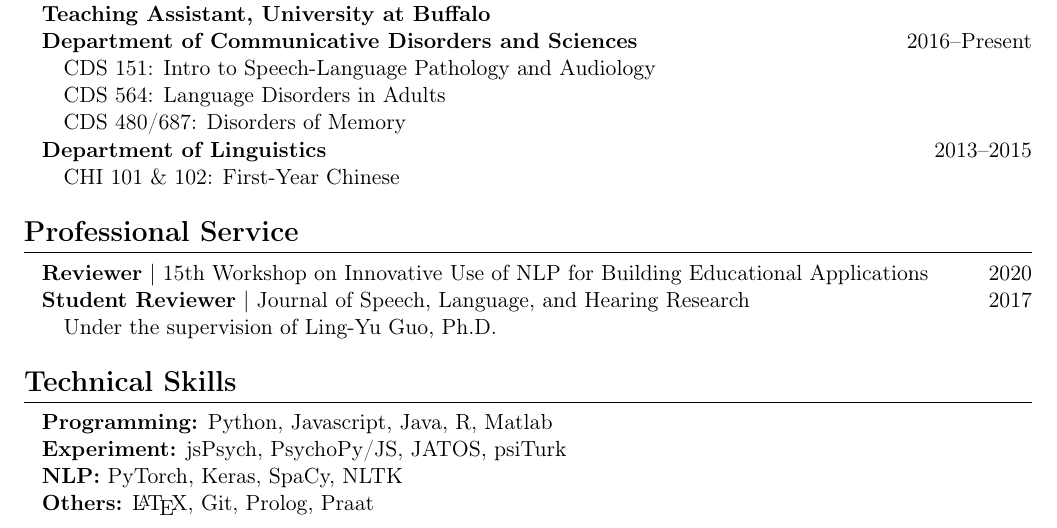
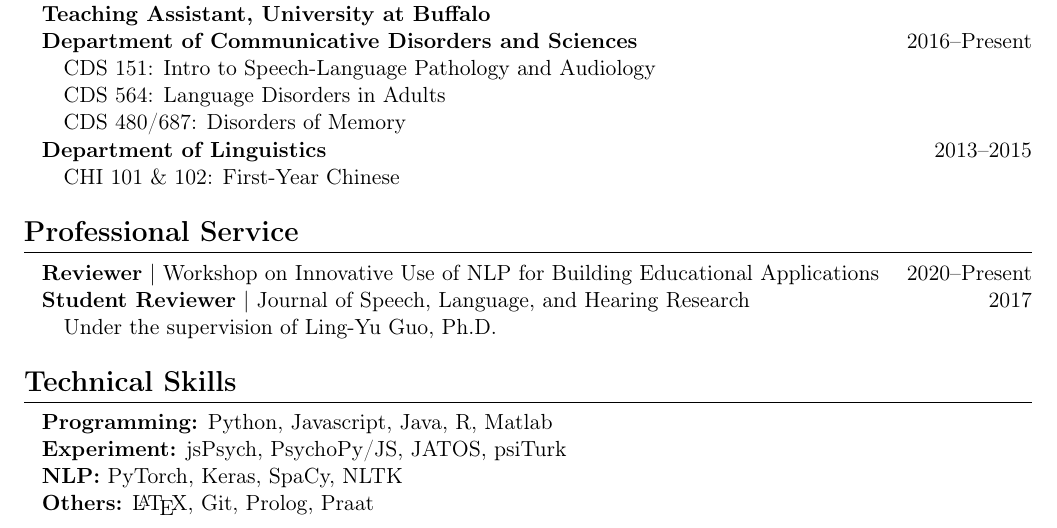
Before and after one commit to mengyangq/mengyangq.github.io, a LaTeX CV (cv/mengyang_cv.tex): part of page 2 of 2, cut so that both start at the same text. Compiled offline with pdfLaTeX.

Commit message:
Wed Dec  2 10:34:20 EST 2020

```diff
--- a/cv/mengyang_cv.tex
+++ b/cv/mengyang_cv.tex
@@ -149,7 +149,7 @@ Wolfgang W{\"o}lck Outstanding Graduating Senior Award, \$250 \hfill 2013
 
 \cvsection{Professional Service}
 
-\textbf{Reviewer} | 15th Workshop on Innovative Use of NLP for Building Educational Applications \hfill 2020
+\textbf{Reviewer} | Workshop on Innovative Use of NLP for Building Educational Applications \hfill 2020--Present
 
 \textbf{Student Reviewer} | Journal of Speech, Language, and Hearing Research \hfill 2017
 
```
Also changed, not shown: cv/mengyang_cv.pdf.
